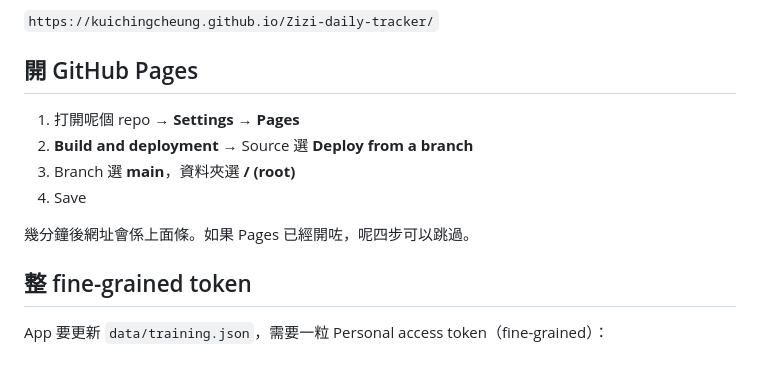
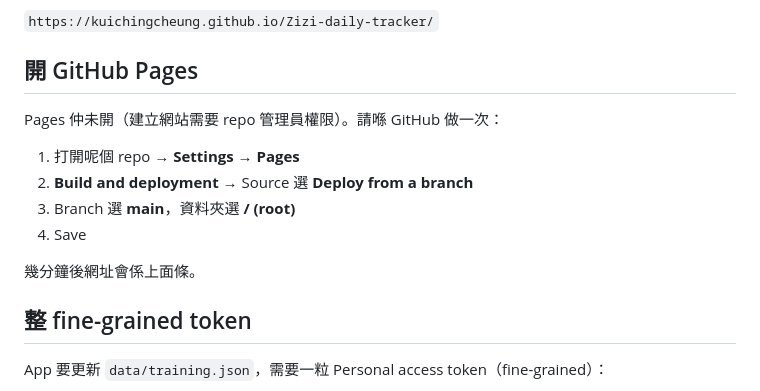
Before and after one commit to kuichingcheung/Zizi-daily-tracker, a Markdown page: README.md, the part around the change. Rendered like a GitHub page; blank space fills up the shorter version.

Commit message:
Note that GitHub Pages still needs to be turned on in Settings.
The app token cannot create the Pages site, so the README lists the exact branch deploy steps.

Co-authored-by: kuichingcheung <kuichingcheung@users.noreply.github.com>

```diff
--- a/README.md
+++ b/README.md
@@ -12,12 +12,14 @@ Zizi 跟 Road to Cbum 同一套畫面同達標規則，但係 **Trona 自己嘅
 
 ## 開 GitHub Pages
 
+Pages 仲未開（建立網站需要 repo 管理員權限）。請喺 GitHub 做一次：
+
 1. 打開呢個 repo → **Settings** → **Pages**
 2. **Build and deployment** → Source 選 **Deploy from a branch**
 3. Branch 選 **main**，資料夾選 **/ (root)**
 4. Save
 
-幾分鐘後網址會係上面條。如果 Pages 已經開咗，呢四步可以跳過。
+幾分鐘後網址會係上面條。
 
 ## 整 fine-grained token
 
```
